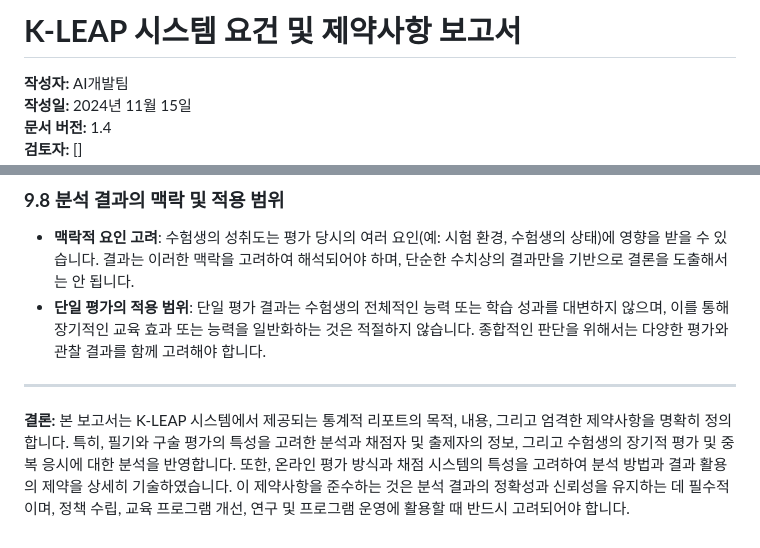
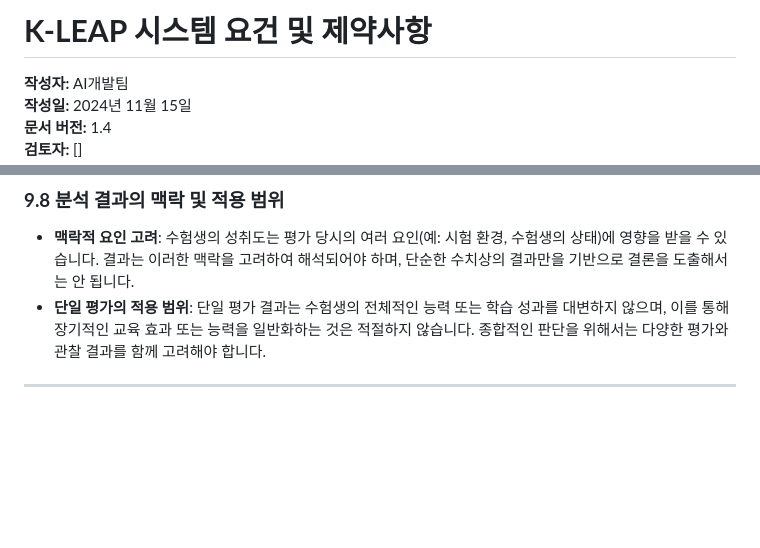
Before and after one commit to dev-dkt/k-leap, a Markdown page: v3/00-요건 및 제약사항.md, 2 parts joined by grey strips. Rendered like a GitHub page; blank space fills up the shorter version.

```diff
--- a/v3/00-요건 및 제약사항.md
+++ b/v3/00-요건 및 제약사항.md
@@ -1,4 +1,4 @@
-# **K-LEAP 시스템 요건 및 제약사항 보고서**
+# **K-LEAP 시스템 요건 및 제약사항**
 
 **작성자:** AI개발팀
 **작성일:** 2024년 11월 15일
@@ -277,5 +277,3 @@ K-LEAP 시스템은 다양한 정보를 기반으로 평가 결과를 관리하
 - **단일 평가의 적용 범위**: 단일 평가 결과는 수험생의 전체적인 능력 또는 학습 성과를 대변하지 않으며, 이를 통해 장기적인 교육 효과 또는 능력을 일반화하는 것은 적절하지 않습니다. 종합적인 판단을 위해서는 다양한 평가와 관찰 결과를 함께 고려해야 합니다.
 
 ---
-
-**결론:** 본 보고서는 K-LEAP 시스템에서 제공되는 통계적 리포트의 목적, 내용, 그리고 엄격한 제약사항을 명확히 정의합니다. 특히, 필기와 구술 평가의 특성을 고려한 분석과 채점자 및 출제자의 정보, 그리고 수험생의 장기적 평가 및 중복 응시에 대한 분석을 반영합니다. 또한, 온라인 평가 방식과 채점 시스템의 특성을 고려하여 분석 방법과 결과 활용의 제약을 상세히 기술하였습니다. 이 제약사항을 준수하는 것은 분석 결과의 정확성과 신뢰성을 유지하는 데 필수적이며, 정책 수립, 교육 프로그램 개선, 연구 및 프로그램 운영에 활용할 때 반드시 고려되어야 합니다.
```
